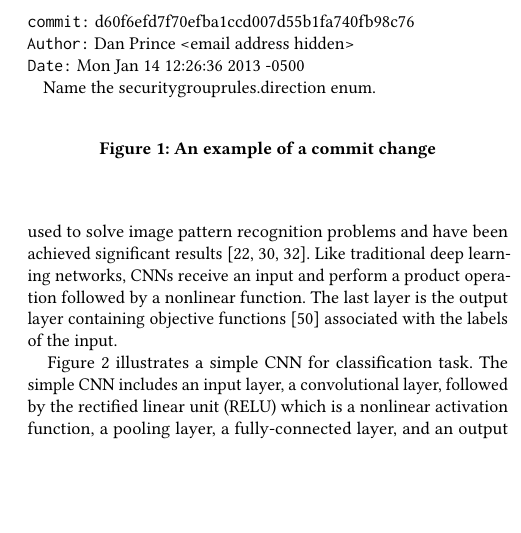
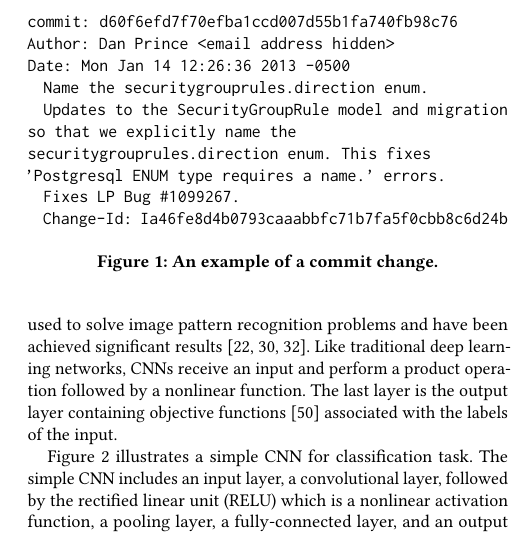
Before and after one commit to hvdthong/Just-in-time-DF-paper, a LaTeX paper (main.tex, which reads motivation.tex): part of one column of page 2 of 9, cut so that both start at the same text, the shorter picture padded with empty space. Compiled offline with pdfLaTeX.

Commit message:
Updates from ShareLaTeX

```diff
--- a/motivation.tex
+++ b/motivation.tex
@@ -9,12 +9,14 @@
 
 \begin{figure}
 \leftskip-0cm
-\texttt{commit:} d60f6efd7f70efba1ccd007d55b1fa740fb98c76 \\
-\texttt{Author:} Dan Prince <email address hidden> \\
-\texttt{Date:} Mon Jan 14 12:26:36 2013 -0500 \\
-\hspace{2mm} Name the securitygrouprules.direction enum. \\
-\hspace{2mm}
-\caption{An example of a commit change}
+\texttt{commit: d60f6efd7f70efba1ccd007d55b1fa740fb98c76} \\
+\texttt{Author: Dan Prince <email address hidden>} \\
+\texttt{Date: Mon Jan 14 12:26:36 2013 -0500} \\
+\hspace{2mm} \texttt{Name the securitygrouprules.direction enum.} \\
+\hspace{2mm} \texttt{Updates to the SecurityGroupRule model and migration so that we explicitly name the securitygrouprules.direction enum. This fixes 'Postgresql ENUM type requires a name.' errors.} \\
+\hspace{2mm} \texttt{Fixes LP Bug \#1099267.} \\
+\hspace{2mm} \texttt{Change-Id: Ia46fe8d4b0793caaabbfc71b7fa5f0cbb8c6d24b}
+\caption{An example of a commit change.}
 \end{figure}
 
 \subsection{Convolutional Neural Networks}
```
